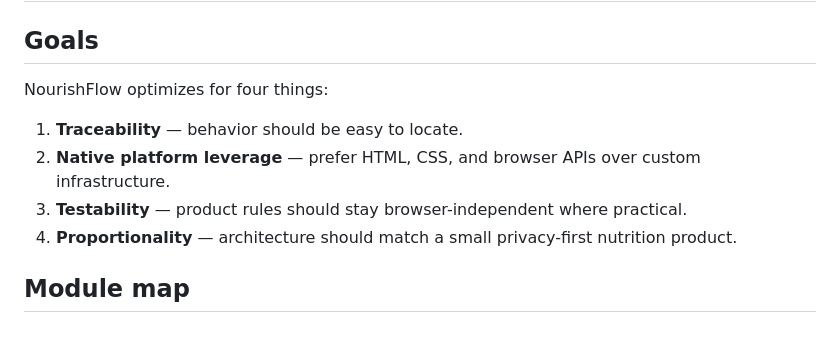
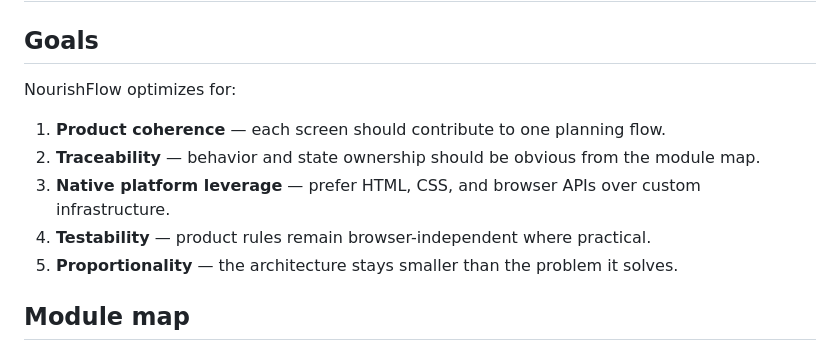
Before and after one commit to MykolaDotsenko/Healthy-Lifestyle-Website-Vanilla-JS, a Markdown page: ARCHITECTURE.md, the part around one of its changes. Rendered like a GitHub page.

```diff
--- a/ARCHITECTURE.md
+++ b/ARCHITECTURE.md
@@ -2,12 +2,13 @@
 
 ## Goals
 
-NourishFlow optimizes for four things:
+NourishFlow optimizes for:
 
-1. **Traceability** — behavior should be easy to locate.
-2. **Native platform leverage** — prefer HTML, CSS, and browser APIs over custom infrastructure.
-3. **Testability** — product rules should stay browser-independent where practical.
-4. **Proportionality** — architecture should match a small privacy-first nutrition product.
+1. **Product coherence** — each screen should contribute to one planning flow.
+2. **Traceability** — behavior and state ownership should be obvious from the module map.
+3. **Native platform leverage** — prefer HTML, CSS, and browser APIs over custom infrastructure.
+4. **Testability** — product rules remain browser-independent where practical.
+5. **Proportionality** — the architecture stays smaller than the problem it solves.
 
 ## Module map
 
```
Also changed, not shown: other parts of ARCHITECTURE.md (+76 -29 lines).
